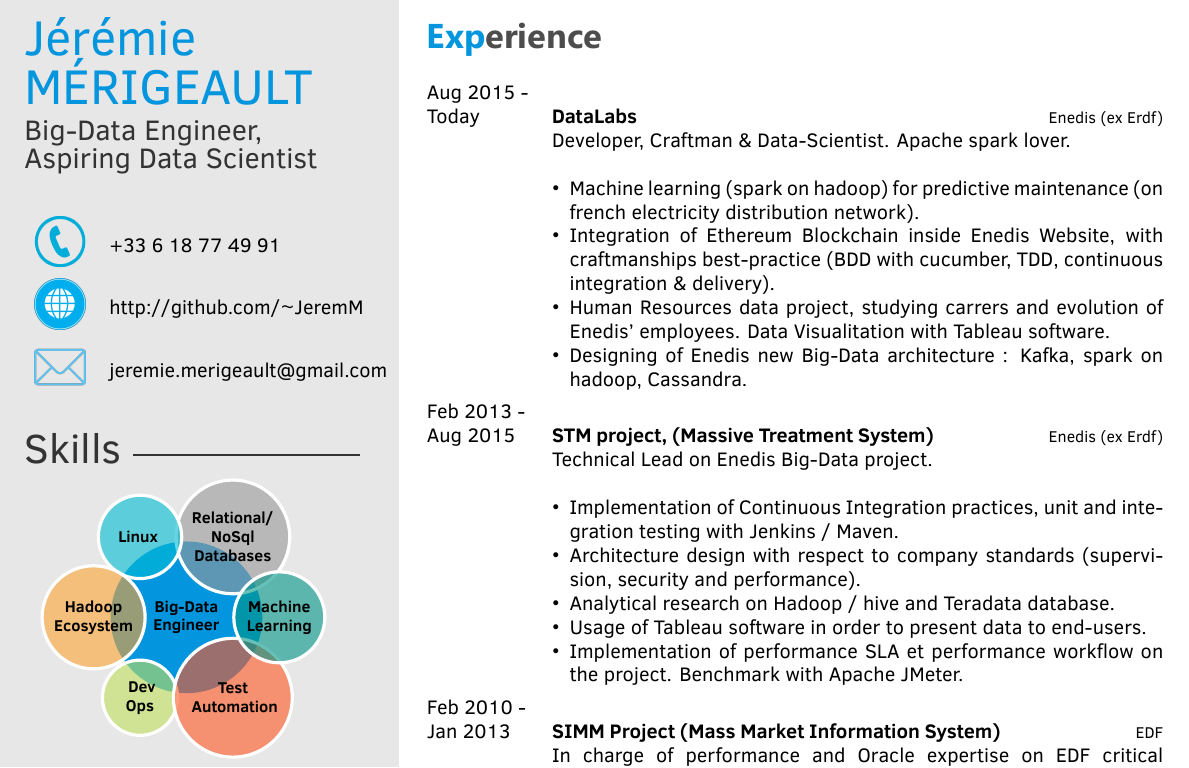
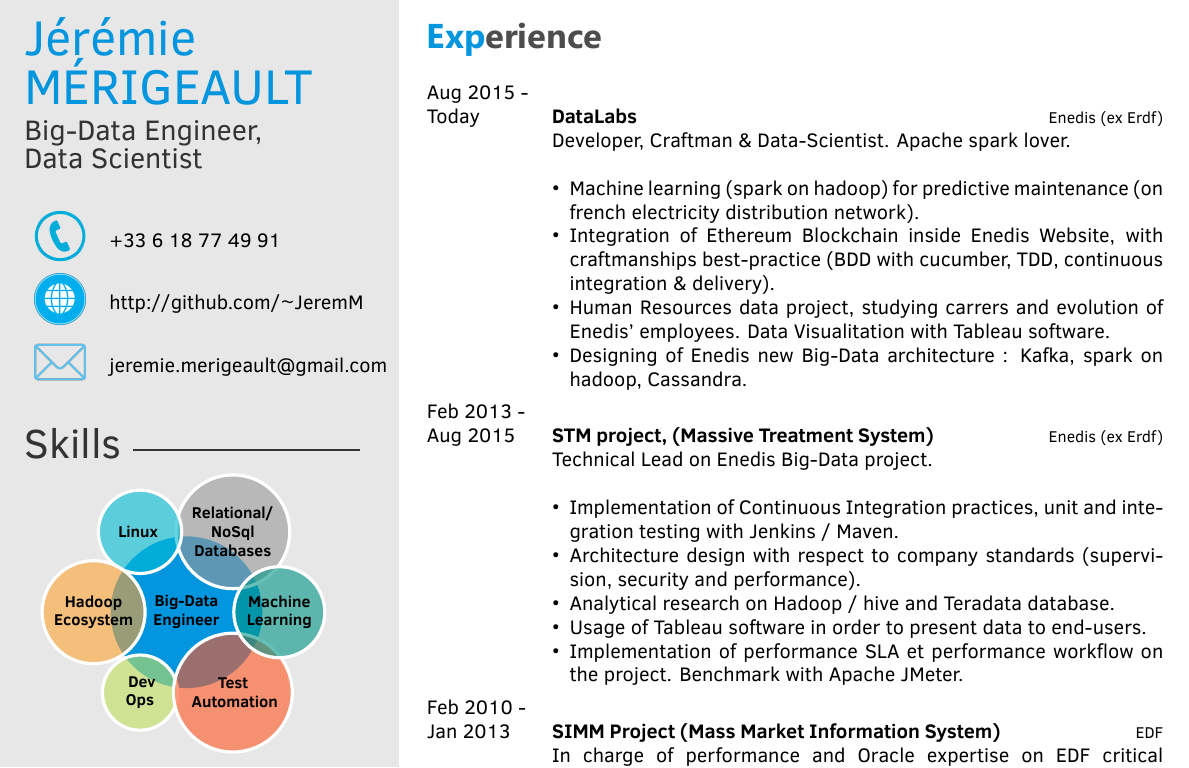
Before and after one commit to JeremM/Curriculum, a LaTeX CV (cv.tex): part of the page, cut so that both start at the same text. Compiled offline with XeLaTeX.

Commit message:
remove aspiring

```diff
--- a/cv.tex
+++ b/cv.tex
@@ -30,7 +30,7 @@
 
 
 \cvname{Jérémie \newline MÉRIGEAULT} % Your name
-\cvjobtitle{Big-Data Engineer, \\ Aspiring Data Scientist} % Job title/career
+\cvjobtitle{Big-Data Engineer, \\ Data Scientist} % Job title/career
 
 \cvlinkedin{}
 \cvnumberphone{+33 6 18 77 49 91} % Phone number
```
Also changed, not shown: cv.pdf.
